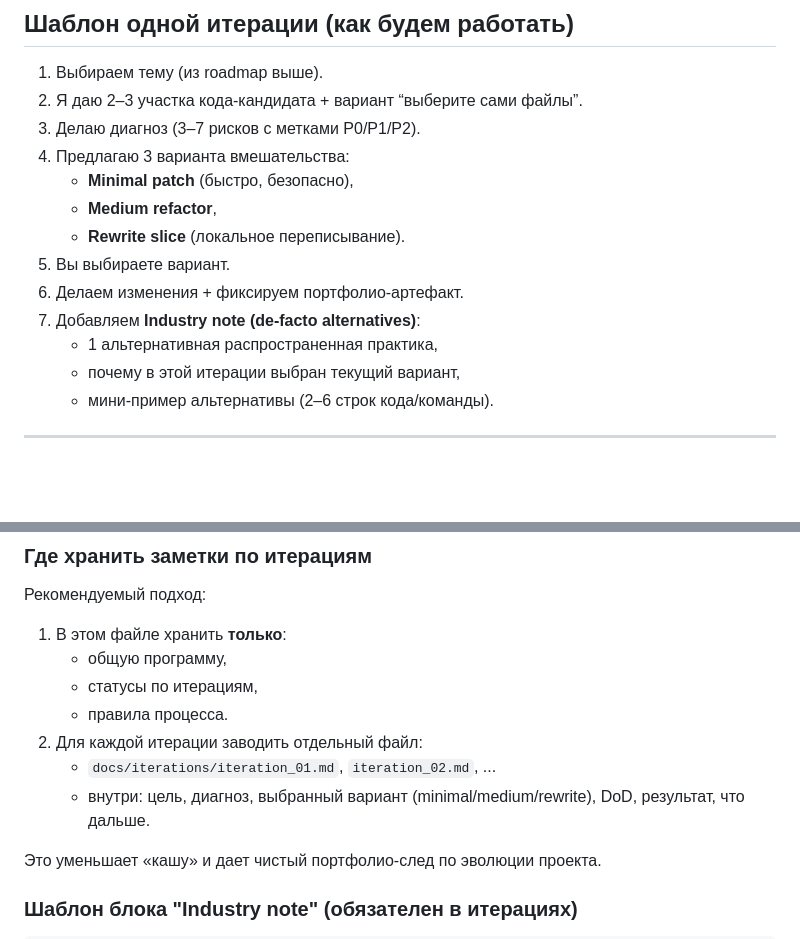
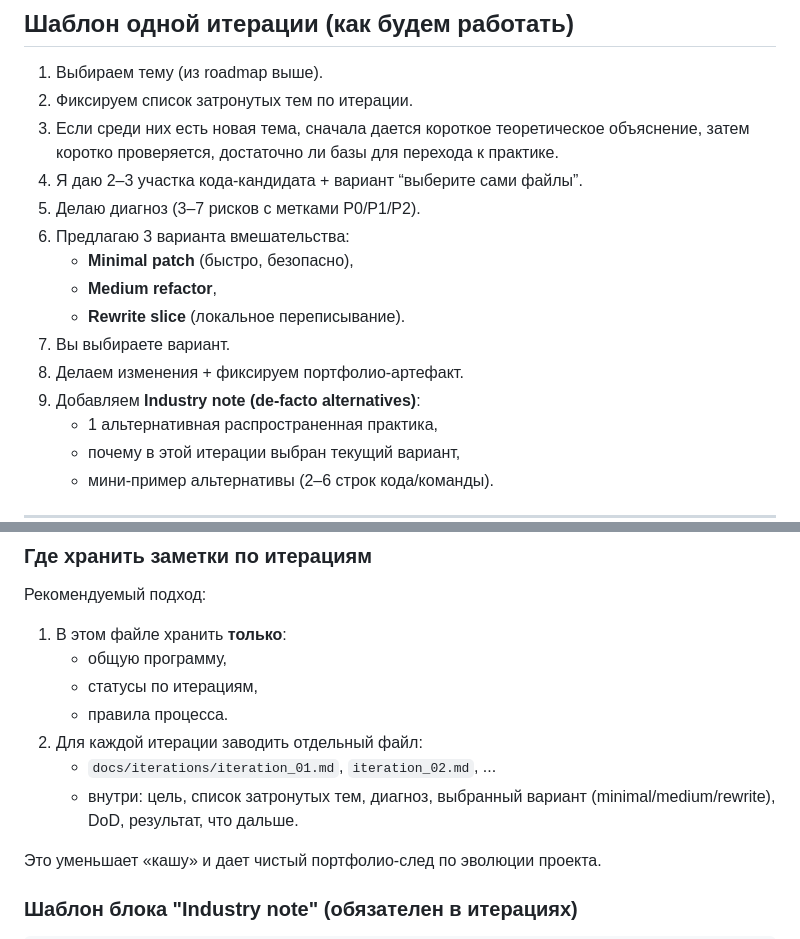
Before and after one commit to RenatZahar/trade_app, a Markdown page: docs/junior_plus_program.md, 2 parts joined by grey strips. Rendered like a GitHub page; blank space fills up the shorter version.

```diff
--- a/docs/junior_plus_program.md
+++ b/docs/junior_plus_program.md
@@ -118,15 +166,17 @@
 ## Шаблон одной итерации (как будем работать)
 
 1. Выбираем тему (из roadmap выше).
-2. Я даю 2–3 участка кода-кандидата + вариант “выберите сами файлы”.
-3. Делаю диагноз (3–7 рисков с метками P0/P1/P2).
-4. Предлагаю 3 варианта вмешательства:
+2. Фиксируем список затронутых тем по итерации.
+3. Если среди них есть новая тема, сначала дается короткое теоретическое объяснение, затем коротко проверяется, достаточно ли базы для перехода к практике.
+4. Я даю 2–3 участка кода-кандидата + вариант “выберите сами файлы”.
+5. Делаю диагноз (3–7 рисков с метками P0/P1/P2).
+6. Предлагаю 3 варианта вмешательства:
    - **Minimal patch** (быстро, безопасно),
    - **Medium refactor**,
    - **Rewrite slice** (локальное переписывание).
-5. Вы выбираете вариант.
-6. Делаем изменения + фиксируем портфолио-артефакт.
-7. Добавляем **Industry note (de-facto alternatives)**:
+7. Вы выбираете вариант.
+8. Делаем изменения + фиксируем портфолио-артефакт.
+9. Добавляем **Industry note (de-facto alternatives)**:
    - 1 альтернативная распространенная практика,
    - почему в этой итерации выбран текущий вариант,
    - мини-пример альтернативы (2–6 строк кода/команды).
@@ -164,7 +214,7 @@
    - правила процесса.
 2. Для каждой итерации заводить отдельный файл:
    - `docs/iterations/iteration_01.md`, `iteration_02.md`, ...
-   - внутри: цель, диагноз, выбранный вариант (minimal/medium/rewrite), DoD, результат, что дальше.
+   - внутри: цель, список затронутых тем, диагноз, выбранный вариант (minimal/medium/rewrite), DoD, результат, что дальше.
 
 Это уменьшает «кашу» и дает чистый портфолио-след по эволюции проекта.
 
```
Also changed, not shown: other parts of docs/junior_plus_program.md (+48 -0 lines).
